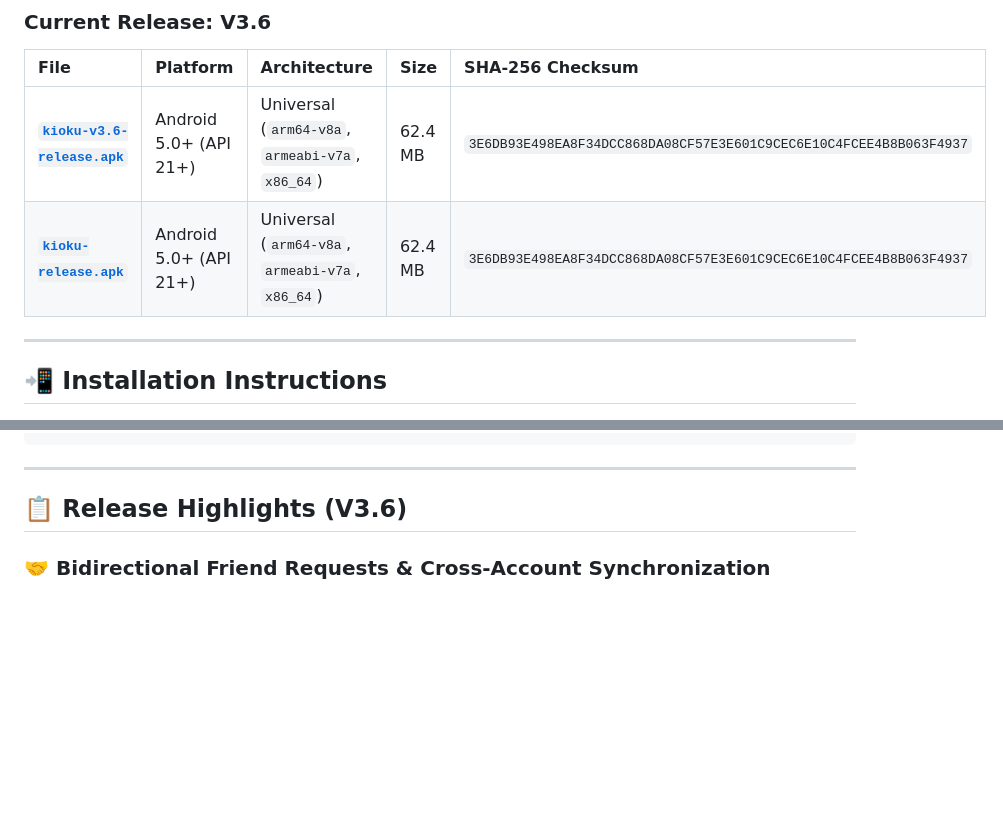
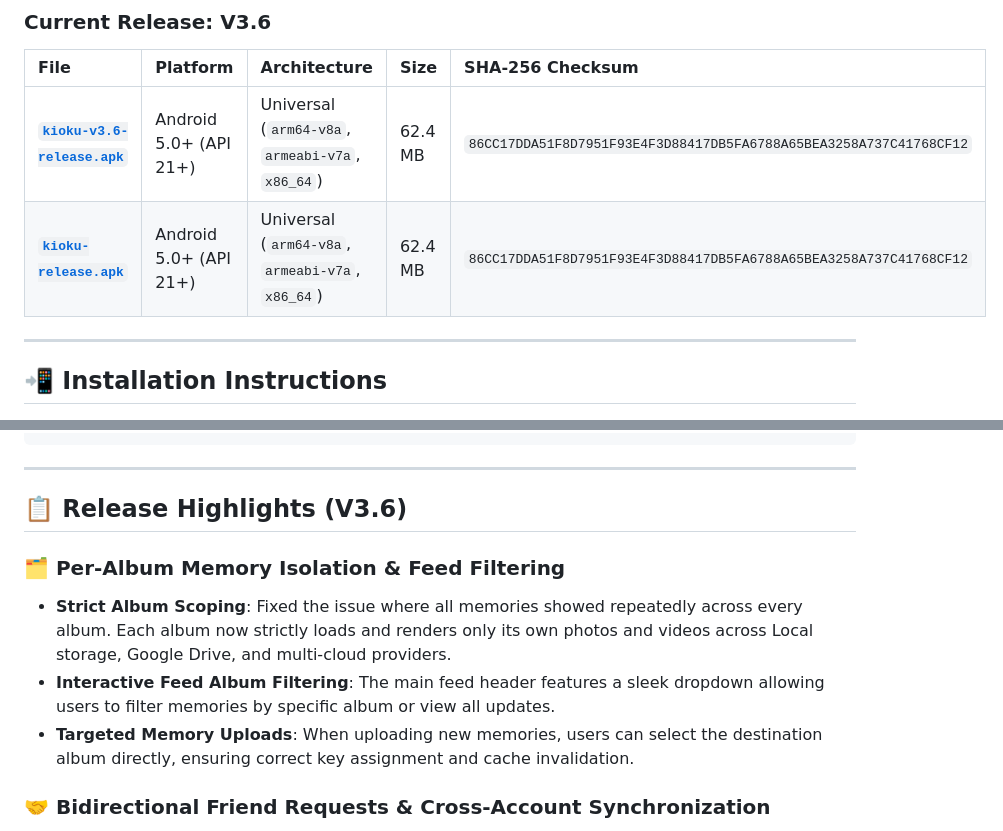
Before and after one commit to anjishnughosh72501/Kioku, a Markdown page: releases/README.md, 2 parts joined by grey strips. Drawn GitHub-style; blank space fills up the shorter version.

Commit message:
chore(release): update v3.6 release APK with per-album isolation and new checksum

```diff
--- a/releases/README.md
+++ b/releases/README.md
@@ -6,8 +6,8 @@ This directory contains standalone release builds for Kioku.
 
 | File | Platform | Architecture | Size | SHA-256 Checksum |
 | :--- | :--- | :--- | :--- | :--- |
-| **[`kioku-v3.6-release.apk`](kioku-v3.6-release.apk)** | Android 5.0+ (API 21+) | Universal (`arm64-v8a`, `armeabi-v7a`, `x86_64`) | 62.4 MB | `3E6DB93E498EA8F34DCC868DA08CF57E3E601C9CEC6E10C4FCEE4B8B063F4937` |
-| **[`kioku-release.apk`](kioku-release.apk)** | Android 5.0+ (API 21+) | Universal (`arm64-v8a`, `armeabi-v7a`, `x86_64`) | 62.4 MB | `3E6DB93E498EA8F34DCC868DA08CF57E3E601C9CEC6E10C4FCEE4B8B063F4937` |
+| **[`kioku-v3.6-release.apk`](kioku-v3.6-release.apk)** | Android 5.0+ (API 21+) | Universal (`arm64-v8a`, `armeabi-v7a`, `x86_64`) | 62.4 MB | `86CC17DDA51F8D7951F93E4F3D88417DB5FA6788A65BEA3258A737C41768CF12` |
+| **[`kioku-release.apk`](kioku-release.apk)** | Android 5.0+ (API 21+) | Universal (`arm64-v8a`, `armeabi-v7a`, `x86_64`) | 62.4 MB | `86CC17DDA51F8D7951F93E4F3D88417DB5FA6788A65BEA3258A737C41768CF12` |
 
 ---
 
@@ -28,6 +28,11 @@ adb install -r releases/kioku-v3.6-release.apk
 ---
 
 ## 📋 Release Highlights (V3.6)
+
+### 🗂️ Per-Album Memory Isolation & Feed Filtering
+- **Strict Album Scoping**: Fixed the issue where all memories showed repeatedly across every album. Each album now strictly loads and renders only its own photos and videos across Local storage, Google Drive, and multi-cloud providers.
+- **Interactive Feed Album Filtering**: The main feed header features a sleek dropdown allowing users to filter memories by specific album or view all updates.
+- **Targeted Memory Uploads**: When uploading new memories, users can select the destination album directly, ensuring correct key assignment and cache invalidation.
 
 ### 🤝 Bidirectional Friend Requests & Cross-Account Synchronization
 - **Two-Way Friend Confirmation**: Sending friend requests now requires recipient acceptance with dual-polling and automated acknowledgment (`POST /friends/ack`), immediately connecting friends on both devices.
```
